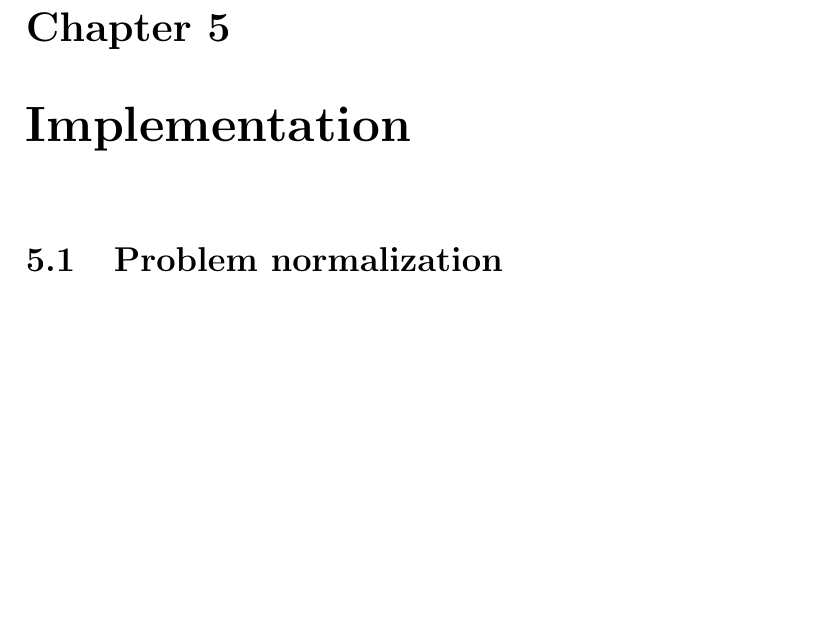
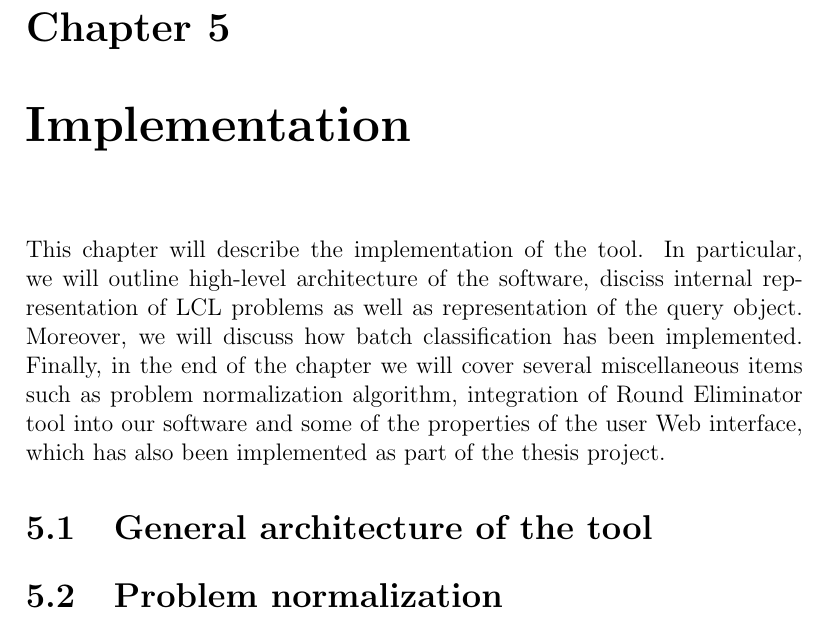
Before and after one commit to AleksTeresh/lcl-classifier, a LaTeX thesis (report/thesis-example.tex, which reads report/5implementation.tex): part of page 42 of 56, cut so that both start at the same text, the shorter picture padded with empty space. Compiled offline with pdfLaTeX.

Commit message:
text: add intro to Implementation chapter

```diff
--- a/report/5implementation.tex
+++ b/report/5implementation.tex
@@ -1,9 +1,19 @@
 \chapter{Implementation}
 \label{chapter:implementation}
 
-% \section{General architecture of the tool}
+This chapter will describe the implementation of the tool.
+In particular, we will outline high-level architecture of
+the software, disciss internal representation of
+LCL problems as well as representation of the query object.
+Moreover, we will discuss how batch classification has been
+implemented. Finally, in the end of the chapter we will cover
+several miscellaneous items such as problem normalization
+algorithm, integration of Round Eliminator tool into
+our software and some of the properties of the user Web interface,
+which has also been implemented as part of the thesis project.
 
-% \section{Problem representation}
+\section{General architecture of the tool}
+
 
 \section{Problem normalization}
 
```
Also changed, not shown: report/5implementation.tex (2 more changed lines).
